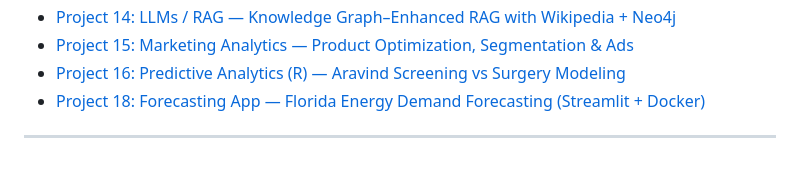
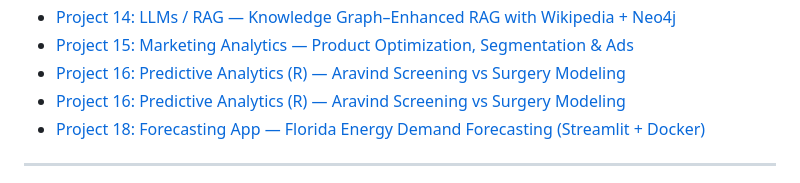
Before and after one commit to abhi-2693/Abhinav_Demo_Projects, a Markdown page: README.md, the part around the change. Rendered like a GitHub page.

```diff
--- a/README.md
+++ b/README.md
@@ -23,6 +23,7 @@ It is intended to showcase practical skills and applied learnings across statist
 - [Project 14: LLMs / RAG — Knowledge Graph–Enhanced RAG with Wikipedia + Neo4j](./Project%2014:%20Knowledge%20Graph%E2%80%93enhanced%20RAG%20system%20using%20Wikipedia%20data/)
 - [Project 15: Marketing Analytics — Product Optimization, Segmentation & Ads](./Project%2015:%20Marketing%20and%20Customer%20Analytics/)
 - [Project 16: Predictive Analytics (R) — Aravind Screening vs Surgery Modeling](./Project%2016:%20Predictive%20Analytics%20(R)%20-%20Aravind%20Screening%20vs%20Surgery%20Modeling/)
+- [Project 16: Predictive Analytics (R) — Aravind Screening vs Surgery Modeling](./Project%2016:%20Aravind%20Screening%20Surgery%20Interaction%20Model/)
 - [Project 18: Forecasting App — Florida Energy Demand Forecasting (Streamlit + Docker)](./Project%2018:%20Forecasting%20App%20%E2%80%94%20Florida%20Energy%20Demand%20Forecasting/)
 
 ---
```
